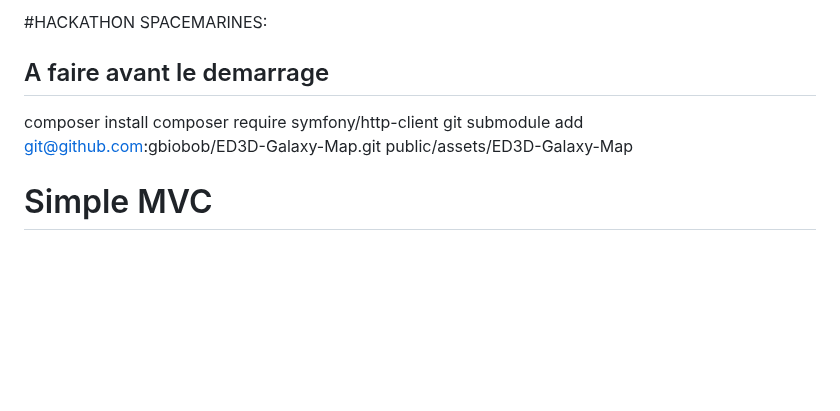
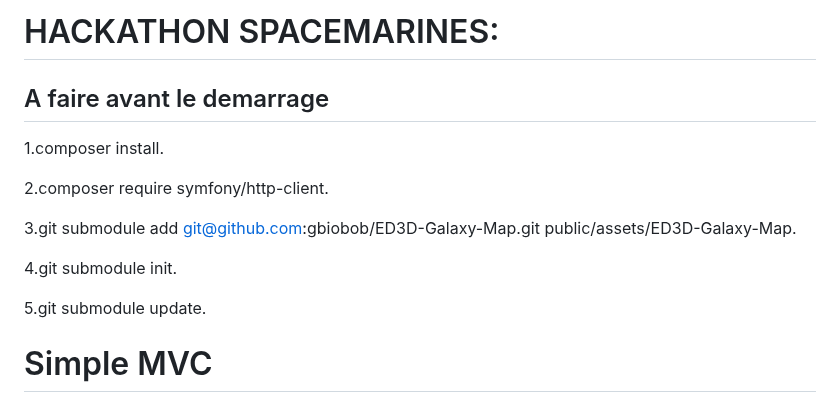
Before and after one commit to APauquin/hackathon_spaceMarines, a Markdown page: README.md, the part around the change. Drawn GitHub-style; blank space fills up the shorter version.

Commit message:
added instructions for first setup in readme

```diff
--- a/README.md
+++ b/README.md
@@ -1,10 +1,16 @@
-#HACKATHON SPACEMARINES:
+# HACKATHON SPACEMARINES:
 
 ## A faire avant le demarrage
-composer install
-composer require symfony/http-client
-git submodule add git@github.com:gbiobob/ED3D-Galaxy-Map.git public/assets/ED3D-Galaxy-Map
 
+1.composer install.
+
+2.composer require symfony/http-client.
+
+3.git submodule add git@github.com:gbiobob/ED3D-Galaxy-Map.git public/assets/ED3D-Galaxy-Map.
+
+4.git submodule init.
+
+5.git submodule update.
 
 # Simple MVC
 
```
